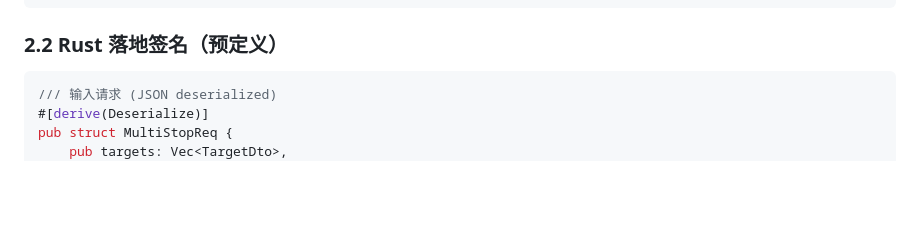
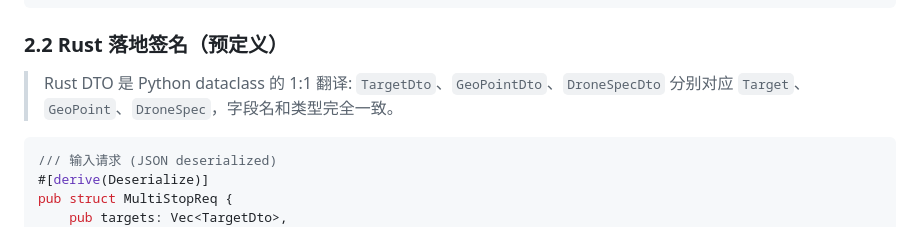
Before and after one commit to dogcatdogdog/ser_9, a Markdown page: A3_SCHEMA.md, the part around the change. GitHub-like rendering; blank space fills up the shorter version.

Commit message:
Final review: fix 2 minor doc issues - add Rust DTO note, clarify data pipeline in arch diagram

````diff
--- a/A3_SCHEMA.md
+++ b/A3_SCHEMA.md
@@ -92,6 +92,9 @@ def plan_multistop(
 ```
 
 ### 2.2 Rust 落地签名（预定义）
+
+> Rust DTO 是 Python dataclass 的 1:1 翻译: `TargetDto`、`GeoPointDto`、`DroneSpecDto`
+> 分别对应 `Target`、`GeoPoint`、`DroneSpec`，字段名和类型完全一致。
 
 ```rust
 /// 输入请求 (JSON deserialized)
````
Also changed, not shown: A3_ARCHITECTURE.md (+5 -5 lines).
